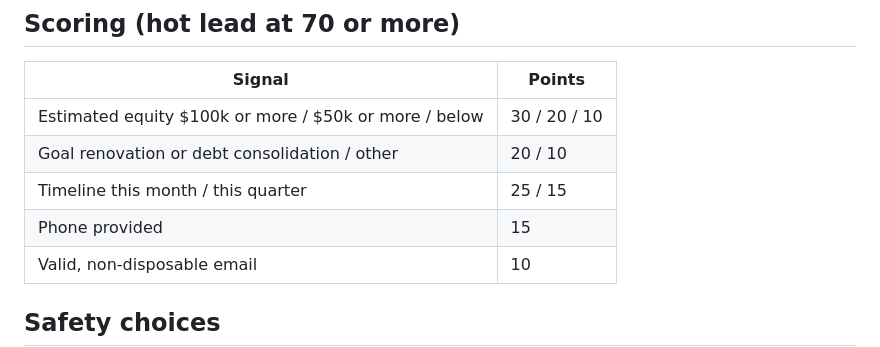
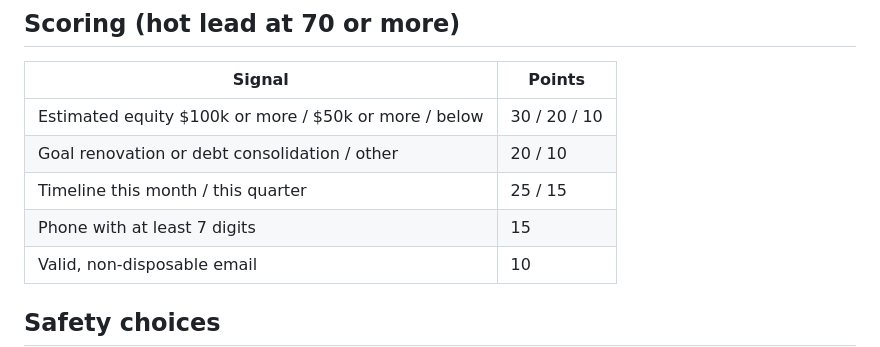
Before and after one commit to Shwalak/equity-pulse, a Markdown page: docs/architecture.md, the part around one of its changes. GitHub-like rendering.

```diff
--- a/docs/architecture.md
+++ b/docs/architecture.md
@@ -23,7 +23,7 @@ flowchart LR
 | Estimated equity $100k or more / $50k or more / below | 30 / 20 / 10 |
 | Goal renovation or debt consolidation / other | 20 / 10 |
 | Timeline this month / this quarter | 25 / 15 |
-| Phone provided | 15 |
+| Phone with at least 7 digits | 15 |
 | Valid, non-disposable email | 10 |
 
 ## Safety choices
```
Also changed, not shown: other parts of docs/architecture.md (+3 -3 lines), README.md (+81 -15 lines), aws/lambda/README.md (+1 -1 lines), docs/img/desktop-hero.jpg (added), docs/img/mobile-hero.jpg (added), 8 other files.
